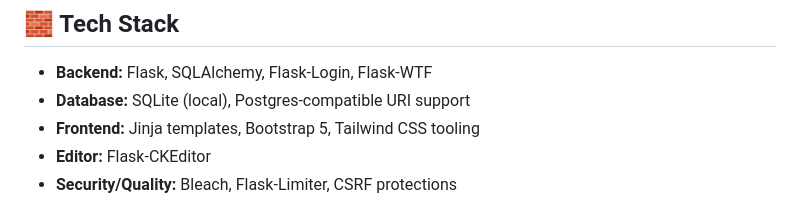
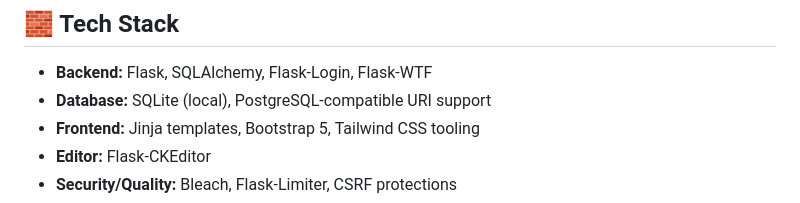
Before and after one commit to ayush3739/Blog-Website, a Markdown page: README.md, the part around one of its changes. GitHub-like rendering.

```diff
--- a/README.md
+++ b/README.md
@@ -80,7 +80,7 @@ Add your landing-page image at `static/assets/landing-page.png`, then replace th
 
 ## 🧱 Tech Stack
 - **Backend:** Flask, SQLAlchemy, Flask-Login, Flask-WTF
-- **Database:** SQLite (local), Postgres-compatible URI support
+- **Database:** SQLite (local), PostgreSQL-compatible URI support
 - **Frontend:** Jinja templates, Bootstrap 5, Tailwind CSS tooling
 - **Editor:** Flask-CKEditor
 - **Security/Quality:** Bleach, Flask-Limiter, CSRF protections
```
Also changed, not shown: other parts of README.md (+1 -1 lines).
